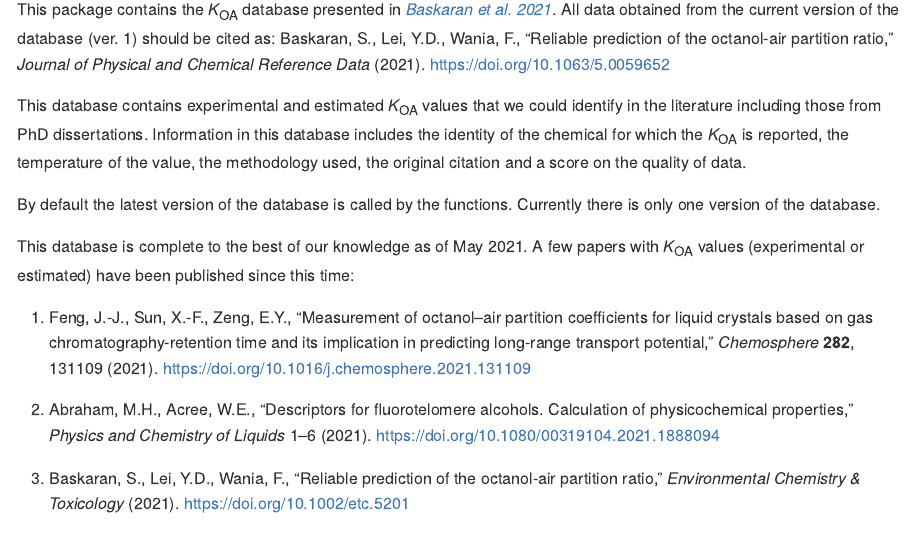
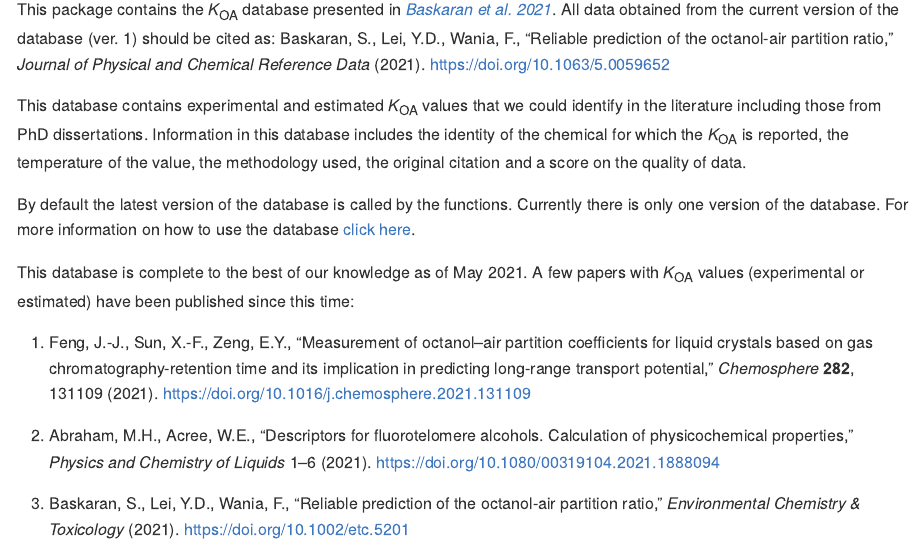
Before and after one commit to sivanibaskaran/koadata, an R Markdown document (README.Rmd): the page in a window 1100 px wide, from 160 px down. Rendered offline with R 4.5, knitr and Pandoc, with nearby package versions.

Commit message:
Git Pages Link

```diff
--- a/README.Rmd
+++ b/README.Rmd
@@ -9,7 +9,7 @@ This package contains the *K*~OA~ database presented in *[Baskaran et al. 2021](
 
 This database contains experimental and estimated *K*~OA~ values that we could identify in the literature including those from PhD dissertations. Information in this database includes the identity of the chemical for which the *K*~OA~ is reported, the temperature of the value, the methodology used, the original citation and a score on the quality of data.
 
-By default the latest version of the database is called by the functions. Currently there is only one version of the database.
+By default the latest version of the database is called by the functions. Currently there is only one version of the database. For more information on how to use the database [click here](https://sivanibaskaran.github.io/koadata/).
 
 This database is complete to the best of our knowledge as of May 2021. A few papers with *K*~OA~ values (experimental or estimated) have been published since this time:
 
```
